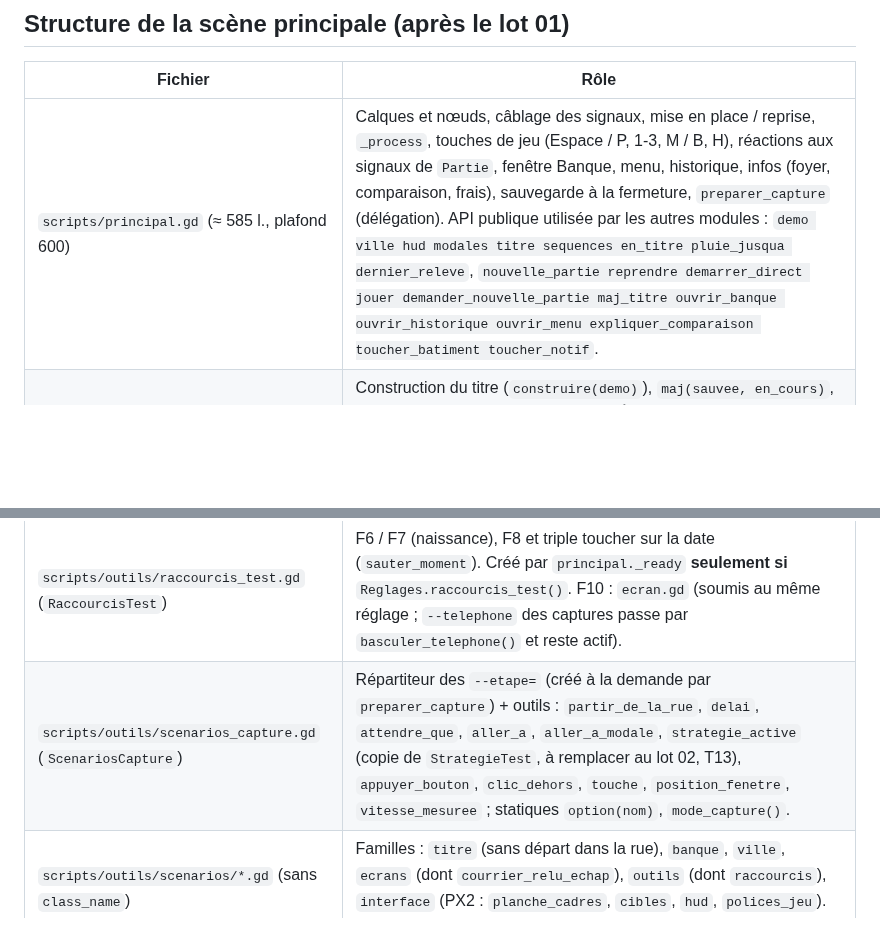
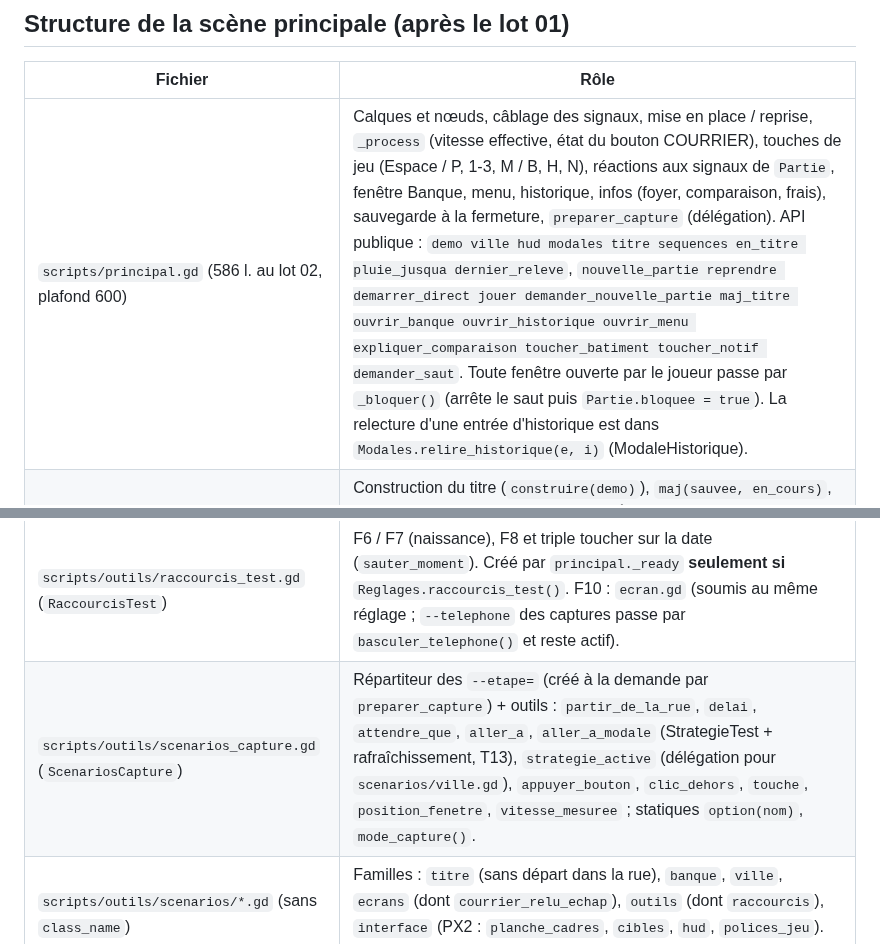
Before and after one commit to neofenril/JeuInvest, a Markdown page: docs/connaissances/dev-interface.md, 2 parts joined by grey strips. Drawn GitHub-style; blank space fills up the shorter version.

```diff
--- a/docs/connaissances/dev-interface.md
+++ b/docs/connaissances/dev-interface.md
@@ -15,12 +15,12 @@
 ## Structure de la scène principale (après le lot 01)
 | Fichier | Rôle |
 |---|---|
-| `scripts/principal.gd` (≈ 585 l., plafond 600) | Calques et nœuds, câblage des signaux, mise en place / reprise, `_process`, touches de jeu (Espace / P, 1-3, M / B, H), réactions aux signaux de `Partie`, fenêtre Banque, menu, historique, infos (foyer, comparaison, frais), sauvegarde à la fermeture, `preparer_capture` (délégation). API publique utilisée par les autres modules : `demo ville hud modales titre sequences en_titre pluie_jusqua dernier_releve`, `nouvelle_partie reprendre demarrer_direct jouer demander_nouvelle_partie maj_titre ouvrir_banque ouvrir_historique ouvrir_menu expliquer_comparaison toucher_batiment toucher_notif`. |
+| `scripts/principal.gd` (586 l. au lot 02, plafond 600) | Calques et nœuds, câblage des signaux, mise en place / reprise, `_process` (vitesse effective, état du bouton COURRIER), touches de jeu (Espace / P, 1-3, M / B, H, N), réactions aux signaux de `Partie`, fenêtre Banque, menu, historique, infos (foyer, comparaison, frais), sauvegarde à la fermeture, `preparer_capture` (délégation). API publique : `demo ville hud modales titre sequences en_titre pluie_jusqua dernier_releve`, `nouvelle_partie reprendre demarrer_direct jouer demander_nouvelle_partie maj_titre ouvrir_banque ouvrir_historique ouvrir_menu expliquer_comparaison toucher_batiment toucher_notif demander_saut`. Toute fenêtre ouverte par le joueur passe par `_bloquer()` (arrête le saut puis `Partie.bloquee = true`). La relecture d'une entrée d'historique est dans `Modales.relire_historique(e, i)` (ModaleHistorique). |
 | `scripts/ui/ecran_titre.gd` (`EcranTitre`) | Construction du titre (`construire(demo)`), `maj(sauvee, en_cours)`, `texte_reprise()`, `donner_focus()`. Émet `jouer_demande`, `nouvelle_partie_demandee` ; n'appelle jamais `Partie`. Ligne d'aide `l_aide` visible seulement si `Reglages.raccourcis_test()` et pas mobile. |
 | `scripts/ville/sequences.gd` (`Sequences`, nœud enfant) | File des « vedettes » (`vedette`, `occupe`), attrape-toucher (A34), séquences banquier / journal / courrier + panne / naissance / fin, `petite_news`, `clignoter_maison`, `maj_media` (écran du toit). Références via `installer(jeu, ville, hud, modales, calque_modales)` ; rappelle `jeu.ouvrir_banque`, `jeu.nouvelle_partie`, `jeu.demarrer_direct`, `jeu.pluie_jusqua`. |
 | `scripts/outils/reglages.gd` (`Reglages`) | `raccourcis_test()` : faux dans toute version exportée (tag `template`), avec `-- --joueur`, ou si `jeuclaude/raccourcis_test=false`. |
 | `scripts/outils/raccourcis_test.gd` (`RaccourcisTest`) | F6 / F7 (naissance), F8 et triple toucher sur la date (`sauter_moment`). Créé par `principal._ready` **seulement si** `Reglages.raccourcis_test()`. F10 : `ecran.gd` (soumis au même réglage ; `--telephone` des captures passe par `basculer_telephone()` et reste actif). |
-| `scripts/outils/scenarios_capture.gd` (`ScenariosCapture`) | Répartiteur des `--etape=` (créé à la demande par `preparer_capture`) + outils : `partir_de_la_rue`, `delai`, `attendre_que`, `aller_a`, `aller_a_modale`, `strategie_active` (copie de `StrategieTest`, à remplacer au lot 02, T13), `appuyer_bouton`, `clic_dehors`, `touche`, `position_fenetre`, `vitesse_mesuree` ; statiques `option(nom)`, `mode_capture()`. |
+| `scripts/outils/scenarios_capture.gd` (`ScenariosCapture`) | Répartiteur des `--etape=` (créé à la demande par `preparer_capture`) + outils : `partir_de_la_rue`, `delai`, `attendre_que`, `aller_a`, `aller_a_modale` (StrategieTest + rafraîchissement, T13), `strategie_active` (délégation pour `scenarios/ville.gd`), `appuyer_bouton`, `clic_dehors`, `touche`, `position_fenetre`, `vitesse_mesuree` ; statiques `option(nom)`, `mode_capture()`. |
 | `scripts/outils/scenarios/*.gd` (sans `class_name`) | Familles : `titre` (sans départ dans la rue), `banque`, `ville`, `ecrans` (dont `courrier_relu_echap`), `outils` (dont `raccourcis`), `interface` (PX2 : `planche_cadres`, `cibles`, `hud`, `polices_jeu`). Chaque fichier : `const ETAPES`, `var sc`, `func jouer(etape)`. |
 
 ## Interface pixel (lot PX2, 2026-11-03)
```
Also changed, not shown: other parts of docs/connaissances/dev-interface.md (+11 -1 lines).
